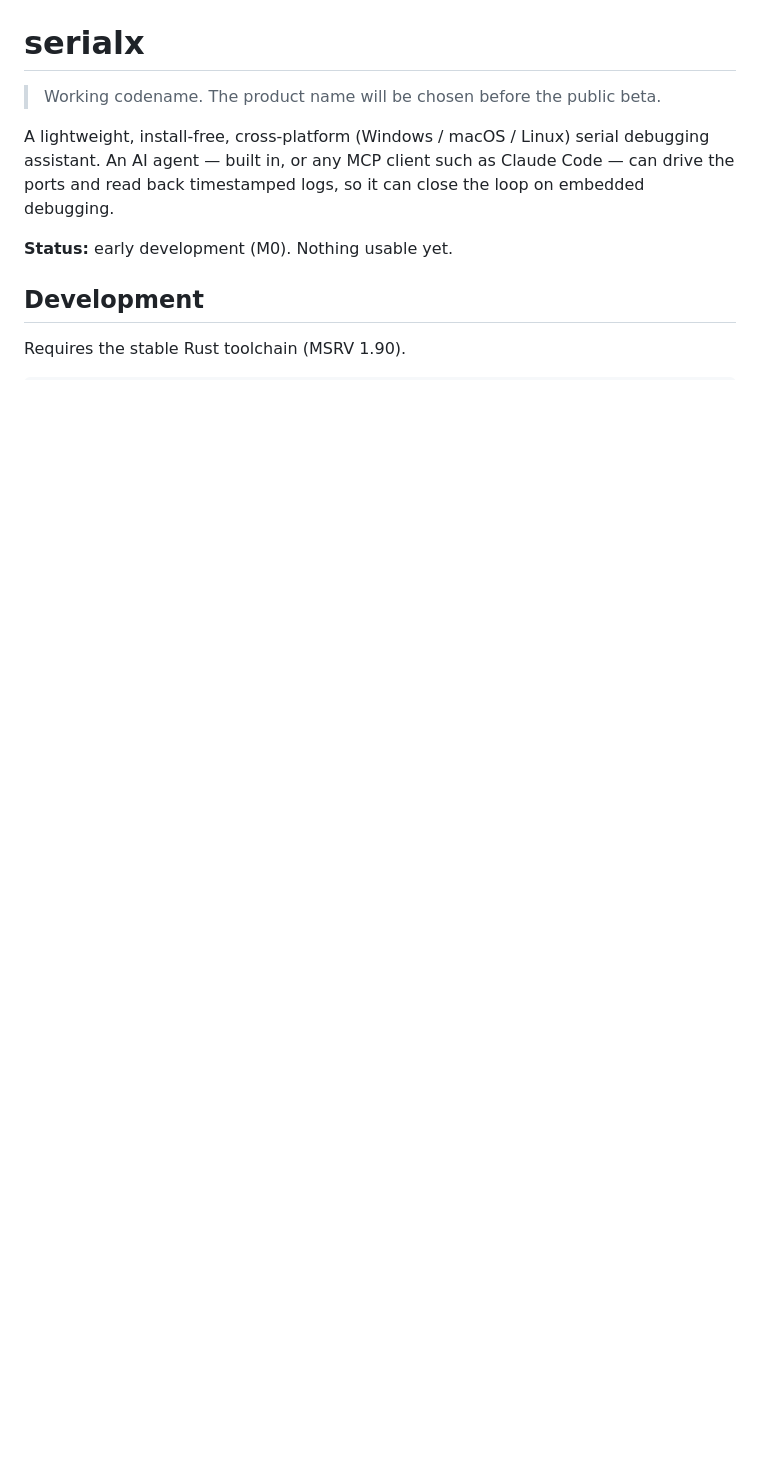
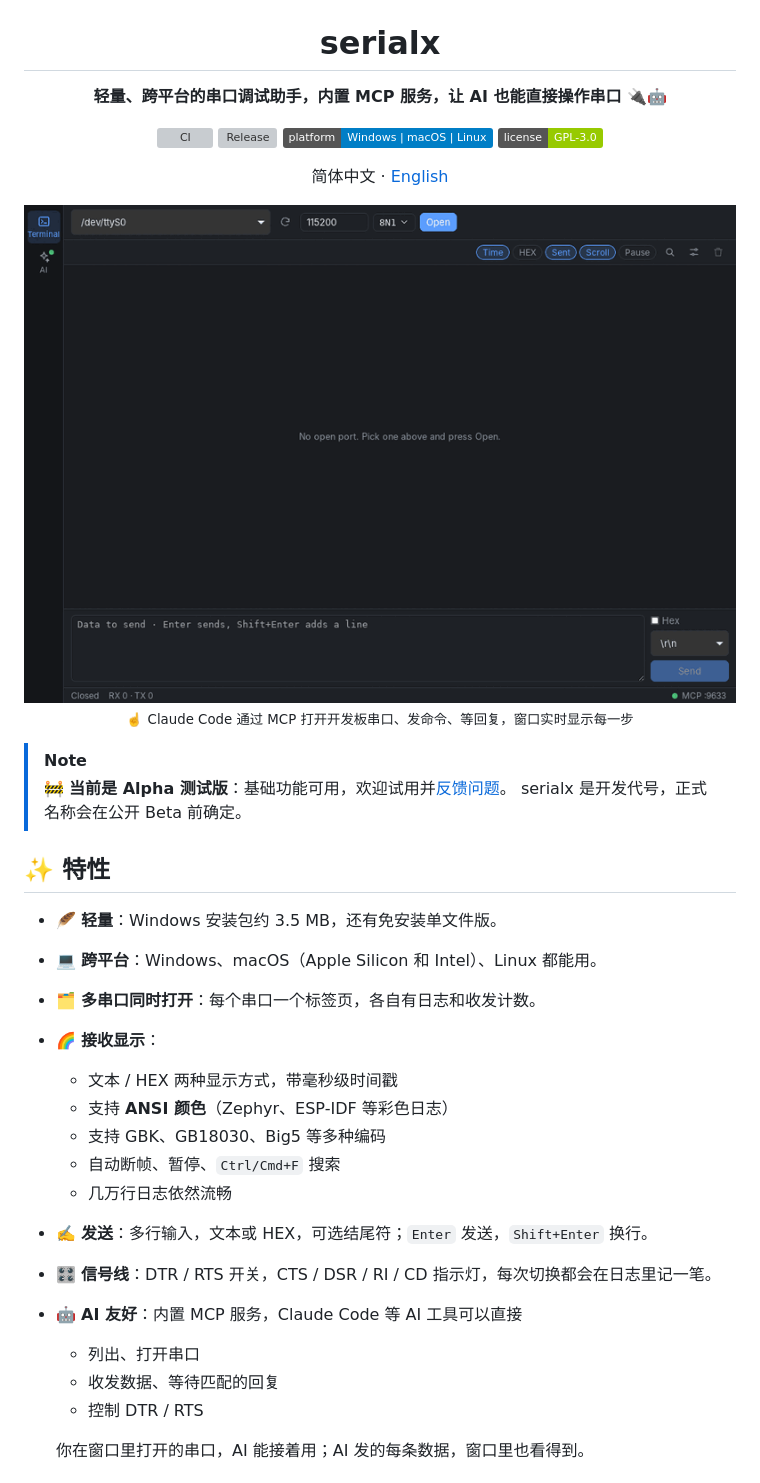
Before and after one commit to jerry-token/serialbot, a Markdown page: README.md, the part around one of its changes. GitHub-like rendering; pictures changed too: docs/images/demo.gif (added); badges without logos; blank space fills up the shorter version; grey boxes are pictures that could not be loaded.

Commit message:
docs: rewrite the README with screenshots, a demo and install guide
Co-Authored-By: Claude Opus 5.5 <noreply@anthropic.com>

```diff
--- a/README.md
+++ b/README.md
@@ -1,14 +5,41 @@
 # serialx
 
-> Working codename. The product name will be chosen before the public beta.
+**轻量、跨平台的串口调试助手，内置 MCP 服务，让 AI 也能直接操作串口** 🔌🤖
 
-A lightweight, install-free, cross-platform (Windows / macOS / Linux) serial
-debugging assistant. An AI agent — built in, or any MCP client such as
-Claude Code — can drive the ports and read back timestamped logs, so it can
-close the loop on embedded debugging.
+[![CI](https://github.com/jerry-token/serialx/actions/workflows/ci.yml/badge.svg)](https://github.com/jerry-token/serialx/actions/workflows/ci.yml)
+[![Release](https://img.shields.io/github/v/release/jerry-token/serialx?include_prereleases&label=release&color=orange)](https://github.com/jerry-token/serialx/releases)
+![Platforms](https://img.shields.io/badge/platform-Windows%20%7C%20macOS%20%7C%20Linux-blue)
+[![License](https://img.shields.io/badge/license-GPL--3.0-green)](LICENSE)
 
-**Status:** early development (M0). Nothing usable yet.
+简体中文 · [English](README.en.md)
 
-## Development
+<img src="docs/images/demo.gif" width="800" alt="AI 通过 MCP 打开串口、发送命令并等待回复，窗口实时显示">
 
-Requires the stable Rust toolchain (MSRV 1.90).
+<sub>☝️ Claude Code 通过 MCP 打开开发板串口、发命令、等回复，窗口实时显示每一步</sub>
+
+</div>
+
+> [!NOTE]
+> 🚧 **当前是 Alpha 测试版**：基础功能可用，欢迎试用并[反馈问题](https://github.com/jerry-token/serialx/issues)。
+> serialx 是开发代号，正式名称会在公开 Beta 前确定。
+
+## ✨ 特性
+
+- 🪶 **轻量**：Windows 安装包约 3.5 MB，还有免安装单文件版。
+- 💻 **跨平台**：Windows、macOS（Apple Silicon 和 Intel）、Linux 都能用。
+- 🗂️ **多串口同时打开**：每个串口一个标签页，各自有日志和收发计数。
+- 🌈 **接收显示**：
+  - 文本 / HEX 两种显示方式，带毫秒级时间戳
+  - 支持 **ANSI 颜色**（Zephyr、ESP-IDF 等彩色日志）
+  - 支持 GBK、GB18030、Big5 等多种编码
+  - 自动断帧、暂停、`Ctrl/Cmd+F` 搜索
+  - 几万行日志依然流畅
+- ✍️ **发送**：多行输入，文本或 HEX，可选结尾符；`Enter` 发送，`Shift+Enter` 换行。
+- 🎛️ **信号线**：DTR / RTS 开关，CTS / DSR / RI / CD 指示灯，每次切换都会在日志里记一笔。
+- 🤖 **AI 友好**：内置 MCP 服务，Claude Code 等 AI 工具可以直接
+  - 列出、打开串口
+  - 收发数据、等待匹配的回复
+  - 控制 DTR / RTS
+
+  你在窗口里打开的串口，AI 能接着用；AI 发的每条数据，窗口里也看得到。
+
```
Also changed, not shown: other parts of README.md (+104 -20 lines), .github/release-notes.md (+1 -1 lines), README.en.md (added, +156 -0 lines), docs/images/ai-dark.png (added), docs/images/terminal-dark.png (added), docs/images/terminal-light.png (added).
